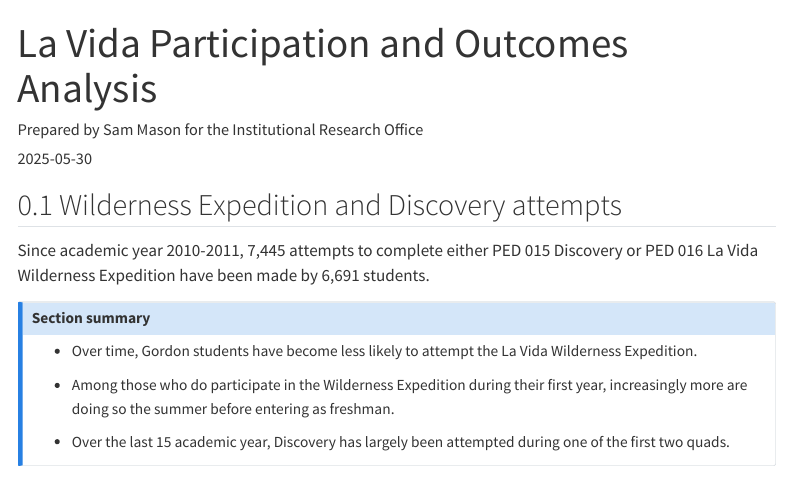
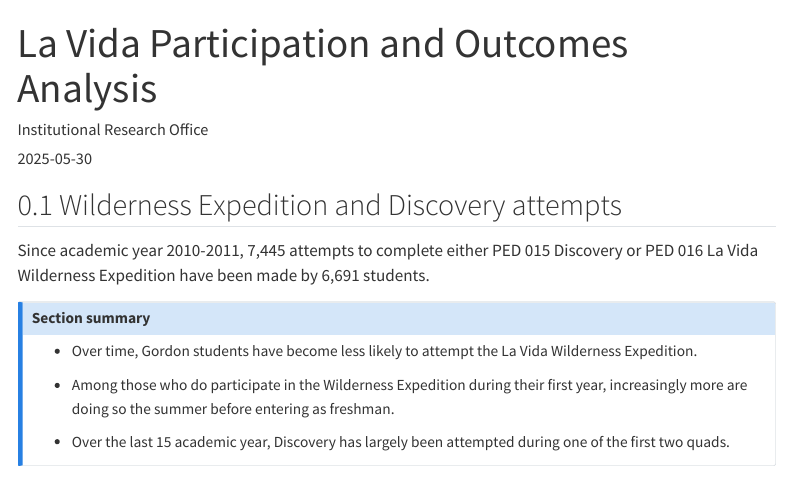
Before and after one commit to gc-drsl/rp-carlson-la-vida, a Quarto document (report/la_vida_report.qmd): the page in a window 1100 px wide, from its top. Rendered offline with R 4.5, knitr and Pandoc in place of Quarto, with nearby package versions; some code elsewhere in the file could not run offline; menus at the side of the page are left out.

Commit message:
Changed authorship

```diff
--- a/report/la_vida_report.qmd
+++ b/report/la_vida_report.qmd
@@ -1,6 +1,6 @@
 ---
 title: "La Vida Participation and Outcomes Analysis"
-author: "Prepared by Sam Mason for the Institutional Research Office"
+author: "Institutional Research Office"
 date: "2025-05-30"
 format:
   html:
```
